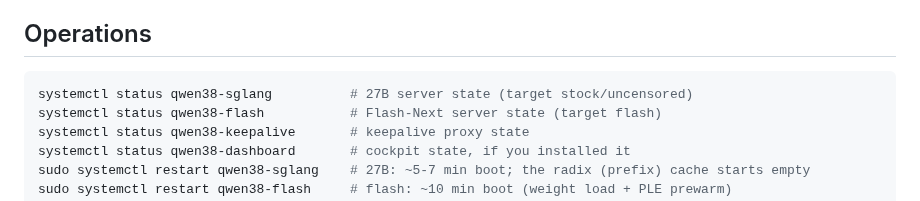
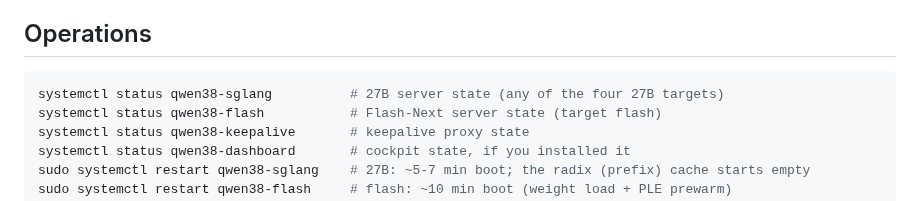
Before and after one commit to hasso5703/dgx-spark-qwen38, a Markdown page: README.md, the part around the change. Rendered like a GitHub page.

Commit message:
docs: the Operations line names four 27B targets, not two
Co-Authored-By: Claude Opus 5 <noreply@anthropic.com>
Claude-Session: https://claude.ai/code/session_01BxM8C7oTYmxJsXAqHfV6nb

````diff
--- a/README.md
+++ b/README.md
@@ -371,7 +371,7 @@ and the keepalive proxy stay put.
 ## Operations
 
 ```bash
-systemctl status qwen38-sglang          # 27B server state (target stock/uncensored)
+systemctl status qwen38-sglang          # 27B server state (any of the four 27B targets)
 systemctl status qwen38-flash           # Flash-Next server state (target flash)
 systemctl status qwen38-keepalive       # keepalive proxy state
 systemctl status qwen38-dashboard       # cockpit state, if you installed it
````
